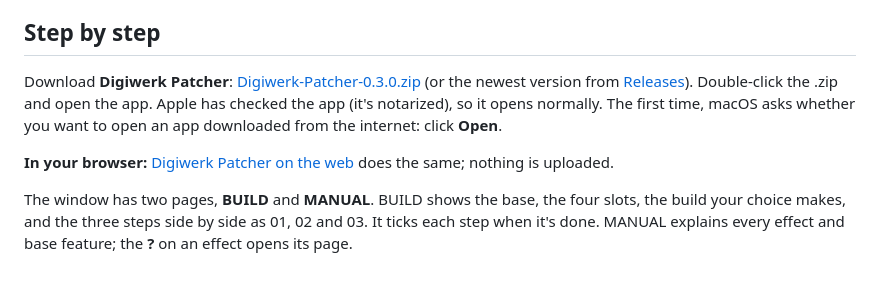
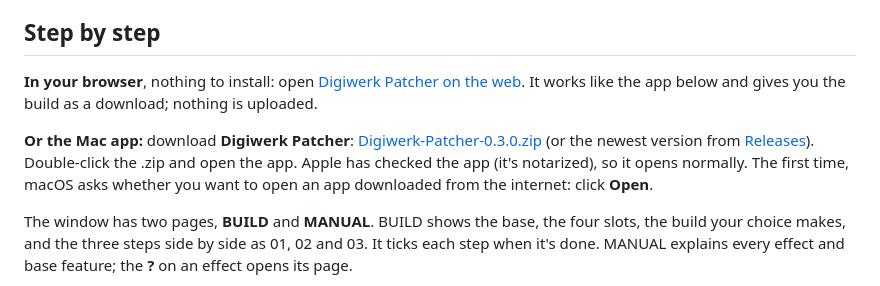
Before and after one commit to naturarum/dn2-cfw, a Markdown page: tools/patcher/README.md, the part around the change. GitHub-like rendering.

```diff
--- a/tools/patcher/README.md
+++ b/tools/patcher/README.md
@@ -14,12 +14,13 @@ the 3-band compressor, the flanger and the tape echo, with Elektron's reverb.
 
 ## Step by step
 
-Download **Digiwerk Patcher**: [Digiwerk-Patcher-0.3.0.zip](https://github.com/naturarum/dn2-cfw/releases/download/v0.3.0/Digiwerk-Patcher-0.3.0.zip)
+**In your browser**, nothing to install: open [Digiwerk Patcher on the web](https://naturarum.github.io/dn2-cfw/). It works like the app below and
+gives you the build as a download; nothing is uploaded.
+
+**Or the Mac app:** download **Digiwerk Patcher**: [Digiwerk-Patcher-0.3.0.zip](https://github.com/naturarum/dn2-cfw/releases/download/v0.3.0/Digiwerk-Patcher-0.3.0.zip)
 (or the newest version from [Releases](https://github.com/naturarum/dn2-cfw/releases/latest)). Double-click the .zip and open the app.
 Apple has checked the app (it's notarized), so it opens normally. The first time, macOS asks whether you want to
 open an app downloaded from the internet: click **Open**.
-
-**In your browser:** [Digiwerk Patcher on the web](https://naturarum.github.io/dn2-cfw/) does the same; nothing is uploaded.
 
 The window has two pages, **BUILD** and **MANUAL**. BUILD shows the base, the four slots, the build your choice makes,
 and the three steps side by side as 01, 02 and 03. It ticks each step when it's done. MANUAL explains every effect and
```
Also changed, not shown: README.md (+18 -17 lines), docs/release/digiwerk-0.3.0.md (+3 -2 lines).
